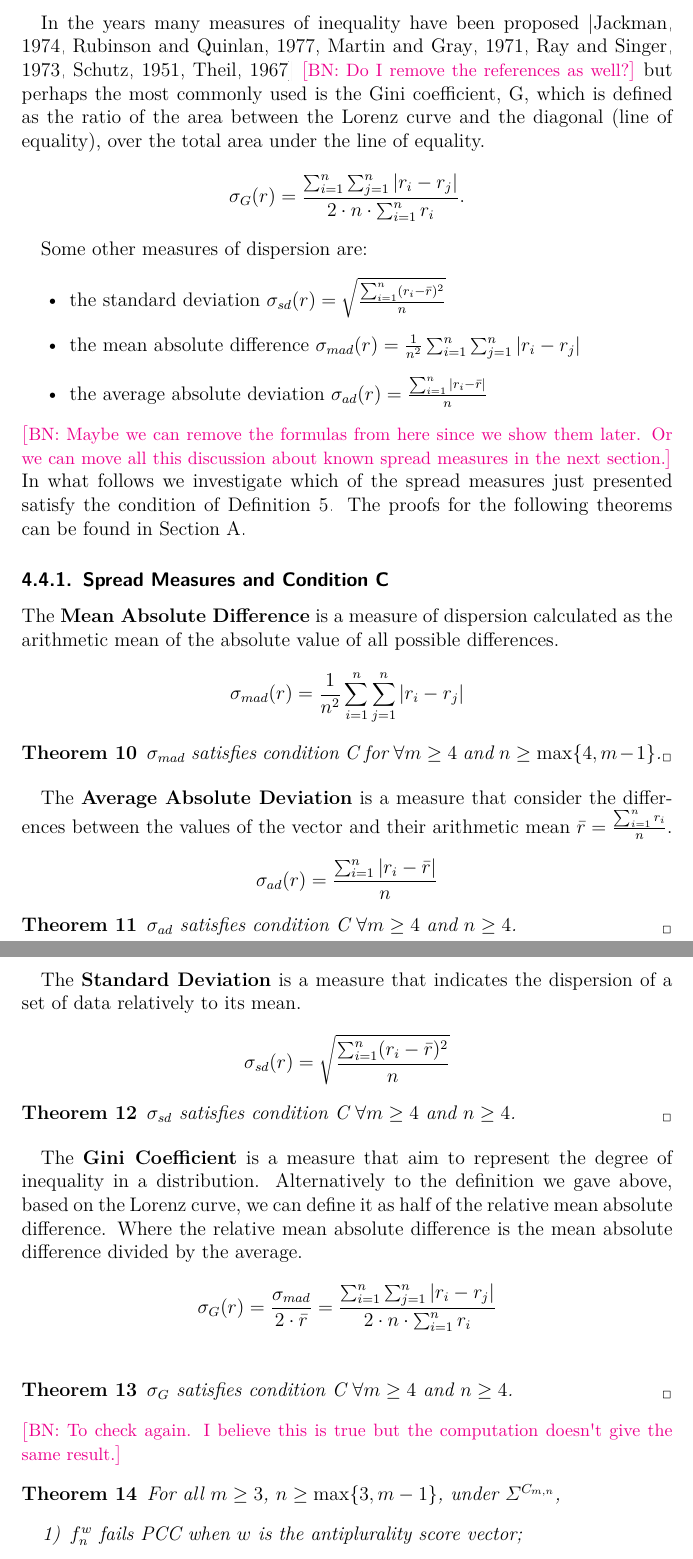
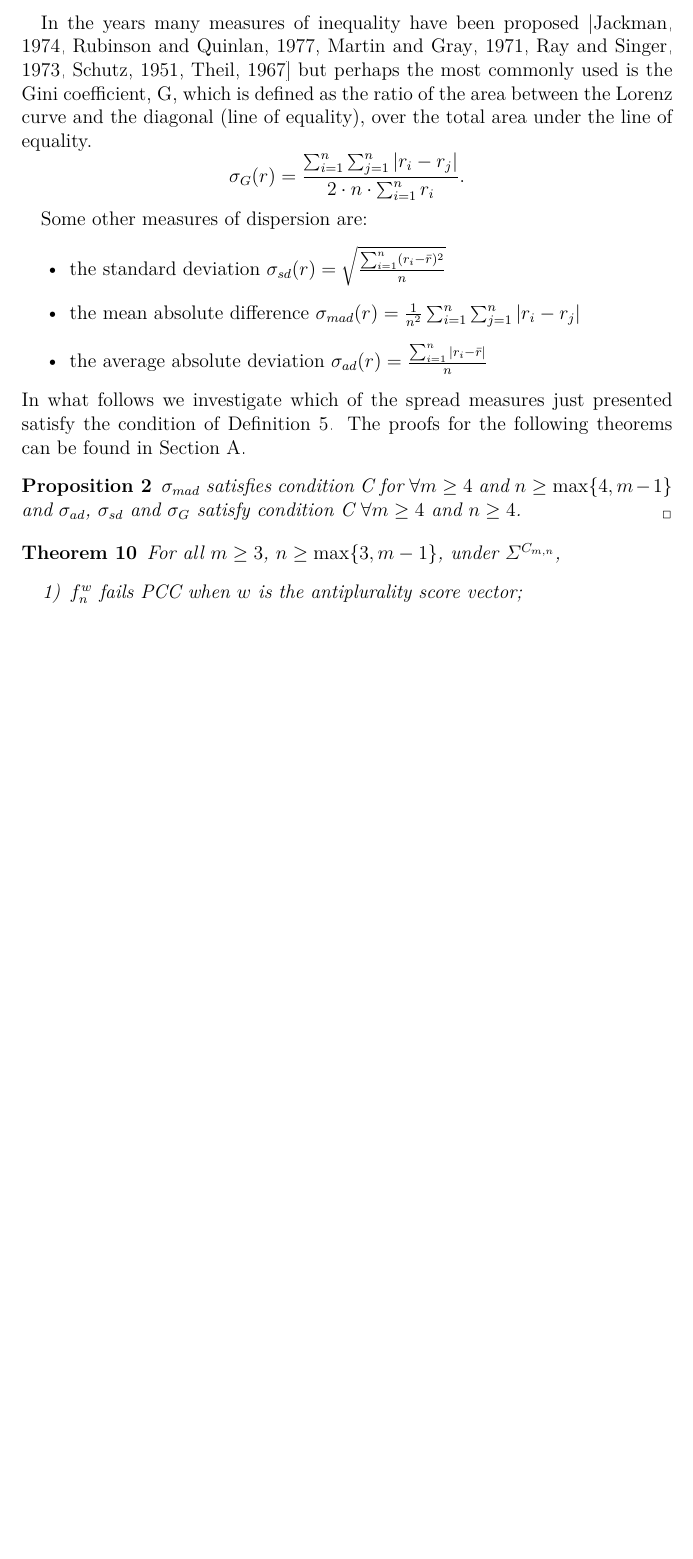
Before and after one commit to xoxor/Compromise, a LaTeX paper (true compromise.tex): two parts of pages 12 and 13 of 22 before the commit and part of page 12 of 21 after it, the two joined at a grey line, cut so that both start at the same text, the shorter picture padded with empty space. Compiled offline with pdfLaTeX; a LaTeX package or settings file that is missing is left out.

Commit message:
changes meeting

```diff
--- a/true compromise.tex
+++ b/true compromise.tex
@@ -369,6 +370,6 @@ We define $\Sigma^{C_{m,n}} \subseteq \Sigma$ as the set of spread measures that
 Although measures of dispersion have been widely used as a measure of income distribution and economic inequality, for a long time it was unclear how to choose among the numerous measures existing. One of the first lamenting the absence of clear criteria for selecting the inequality measure to use was \citet{Dalton1920}. Even though it has been later reported high correlations among different measures \citep{Alker1964}, some works have shown how the use of different measure can lead to substantial differences in the outcome, as well as in the properties they satisfy \citep{Atkinson1970, Allison1978, Yntema1933, Sen1973, Rothschild1973}.
 
-In the years many measures of inequality have been proposed \citep{Jackman1974, Rubinson1977, Martin1971, Ray1973, Schutz1951, Theil1967} \commentBN{Do I remove the references as well?} but perhaps the most commonly used is the Gini coefficient, G, which is defined as the ratio of the area between the Lorenz curve and the diagonal (line of equality), over the total area under the line of equality.
+In the years many measures of inequality have been proposed \citep{Jackman1974, Rubinson1977, Martin1971, Ray1973, Schutz1951, Theil1967} but perhaps the most commonly used is the Gini coefficient, G, which is defined as the ratio of the area between the Lorenz curve and the diagonal (line of equality), over the total area under the line of equality.
 \[\sigma_{G}(r)= \frac{\sum_{i=1}^{n}\sum_{j=1}^{n}|r_i-r_j|}{2 \cdot n \cdot \sum_{i=1}^{n} r_i}.\]
 
 Some other measures of dispersion are:
@@ -377,43 +378,11 @@ Some other measures of dispersion are:
 	\item the mean absolute difference $\sigma_{mad}(r)= \frac{1}{n^2} \sum_{i=1}^{n}\sum_{j=1}^{n}|r_i-r_j|$
 	\item the average absolute deviation $\sigma_{ad}(r)= \frac{\sum_{i=1}^{n}|r_i-\bar{r}|}{n}$
 \end{itemize}
-\commentBN{Maybe we can remove the formulas from here since we show them later. Or we can move all this discussion about known spread measures in the next section.}
 In what follows we investigate which of the spread measures just presented satisfy the condition of \cref{def:conditionC}. The proofs for the following theorems can be found in \cref{apdx:proofSM}.
-\subsubsection{Spread Measures and Condition C}
-\label{sec:spreadMeasures}
-The \textbf{Mean Absolute Difference} is a measure of dispersion calculated as the arithmetic mean of the absolute value of all possible differences.
-\[\sigma_{mad}(r)= \frac{1}{n^2} \sum_{i=1}^{n}\sum_{j=1}^{n}|r_i-r_j| \]
 
-\begin{theorem}
-	\label{th:mad}
-	$\sigma_{mad}$ satisfies condition C for $\forall m\geq4$ and $n\geq\max\{4,m-1\}$.
-\end{theorem}
-
-
-
-The \textbf{Average Absolute Deviation} is a measure that consider the differences between the values of the vector and their arithmetic mean $\bar{r}= \frac{\sum_{i=1}^{n} r_i}{n}$.
-\[\sigma_{ad}(r)= \frac{\sum_{i=1}^{n}|r_i-\bar{r}|}{n}\]
-
-\begin{theorem}
-	\label{th:ad}
-	$\sigma_{ad}$ satisfies condition C $\forall m \geq 4 $ and $ n\geq 4$.
-\end{theorem}
-
-The \textbf{Standard Deviation} is a measure that indicates the dispersion of a set of data relatively to its mean.
-\[\sigma_{sd}(r)= \sqrt{\frac{\sum_{i=1}^{n}(r_i-\bar{r})^2}{n}}\]
-
-\begin{theorem}
-	\label{th:sd}
-	$\sigma_{sd}$ satisfies condition C $\forall m \geq 4 $ and $n\geq 4$.
-\end{theorem}
-
-The \textbf{Gini Coefficient} is a measure that aim to represent the degree of inequality in a distribution. Alternatively to the definition we gave above, based on the Lorenz curve, we can define it as half of the relative mean absolute difference. Where the relative mean absolute difference is the mean absolute difference divided by the average.
-\[\sigma_{G}(r)= \frac{\sigma_{mad}}{2\cdot\bar{r}}= \frac{\sum_{i=1}^{n}\sum_{j=1}^{n}|r_i-r_j|}{2 \cdot n \cdot \sum_{i=1}^{n} r_i}\]
-\begin{theorem}
-	\label{th:gini}
-	$\sigma_{G}$ satisfies condition C $\forall m \geq 4$ and $n\geq 4$.
-\end{theorem}
-\commentBN{To check again. I believe this is true but the computation doesn't give the same result.}
+\begin{proposition}
+	$\sigma_{mad}$ satisfies condition C for $\forall m\geq4$ and $n\geq\max\{4,m-1\}$ and $\sigma_{ad}$, $\sigma_{sd}$ and $\sigma_{G}$ satisfy condition C $\forall m \geq 4 $ and $ n\geq 4$.
+\end{proposition}
 
 %A \emph{spread measure} $\sigma: \alllosses → \R_{+}$ satisfies condition gamma iff  $\sigma (m-3,$ $m-1,m-2,...,$ $m-2)$ <$\sigma(m-2,$ $m-1,...1,$0, $\ 0)$.
 %			(\lambda_{P}(y))$ that associates a spread value to every possible loss
```
Also changed, not shown: true compromise.tex (5 more changed lines).
